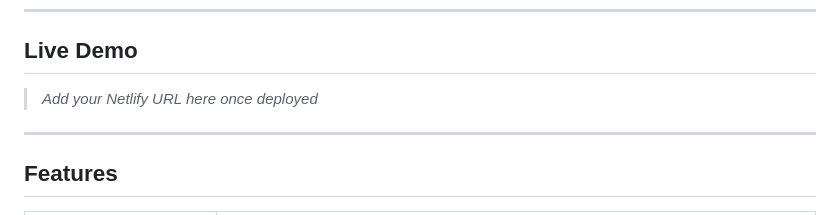
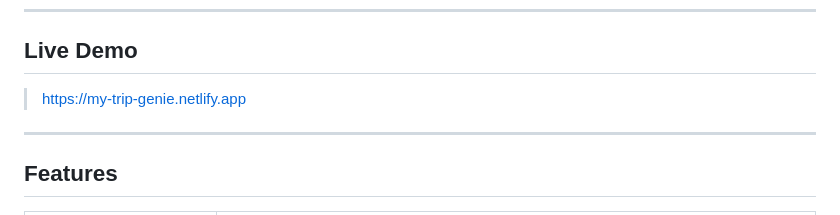
Before and after one commit to sdukesameer/AI-Trip-Planner, a Markdown page: README.md, the part around one of its changes. Drawn GitHub-style.

Commit message:
Update Netlify badge and live demo link
Updated Netlify badge and added live demo URL.

```diff
--- a/README.md
+++ b/README.md
@@ -40,7 +39,7 @@ Users can:
 
 ## Live Demo
 
-> _Add your Netlify URL here once deployed_
+> https://my-trip-genie.netlify.app
 
 ---
 
```
Also changed, not shown: other parts of README.md (+1 -2 lines).
